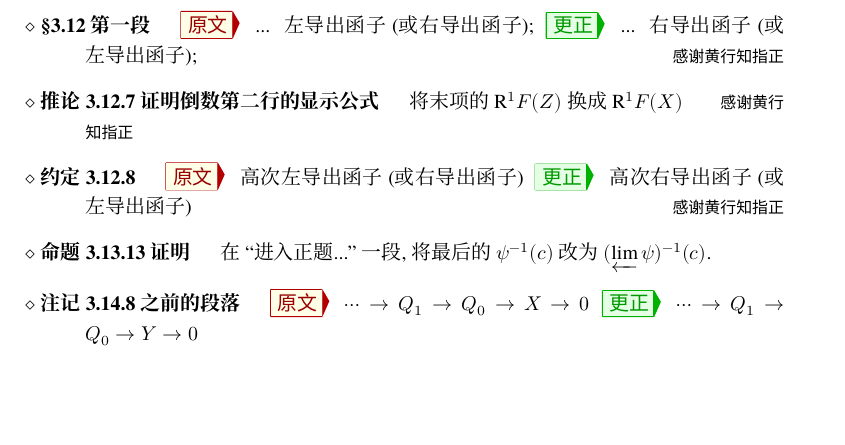
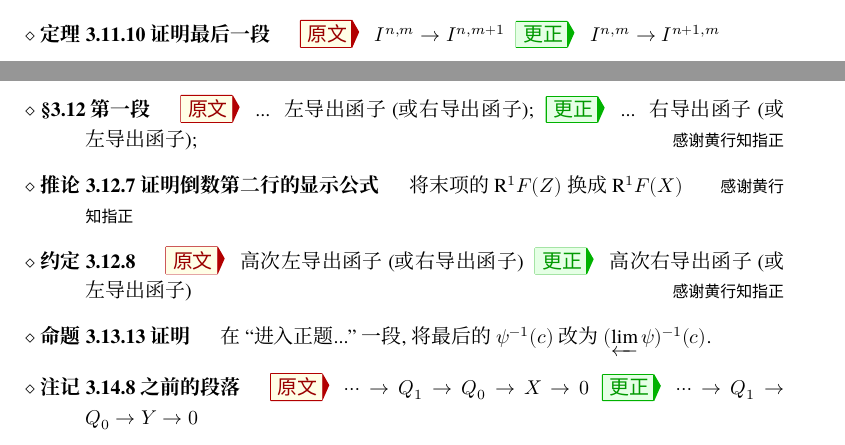
Before and after one commit to wenweili/AlJabr-2, a LaTeX document (Errata-Al-jabr-2.tex): part of page 2 of 3 before the commit and two parts of pages 1 and 2 of 3 after it, the two joined at a grey line, cut at the place of the change, the shorter picture padded with empty space. Compiled offline with XeLaTeX; a missing font is replaced by an installed copy or a similar font.

Commit message:
Fix typo

```diff
--- a/Errata-Al-jabr-2.tex
+++ b/Errata-Al-jabr-2.tex
@@ -114,6 +114,10 @@
 		\Corr 从 $f$ 到 $g$ 的同伦 $h$
 		\Thx{感谢李卓睿指正}
 
+		\item[定理 3.11.10 证明最后一段]
+		\Orig $I^{n,m} \to I^{n,m+1}$
+		\Corr $I^{n,m} \to I^{n+1,m}$
+
 		\item[\S 3.12 第一段]
 		\Orig ... 左导出函子 (或右导出函子);
 		\Corr ... 右导出函子 (或左导出函子);
```
Also changed, not shown: chapter3.tex (+1 -1 lines), Errata-Al-jabr-2.pdf, 1 other file.
